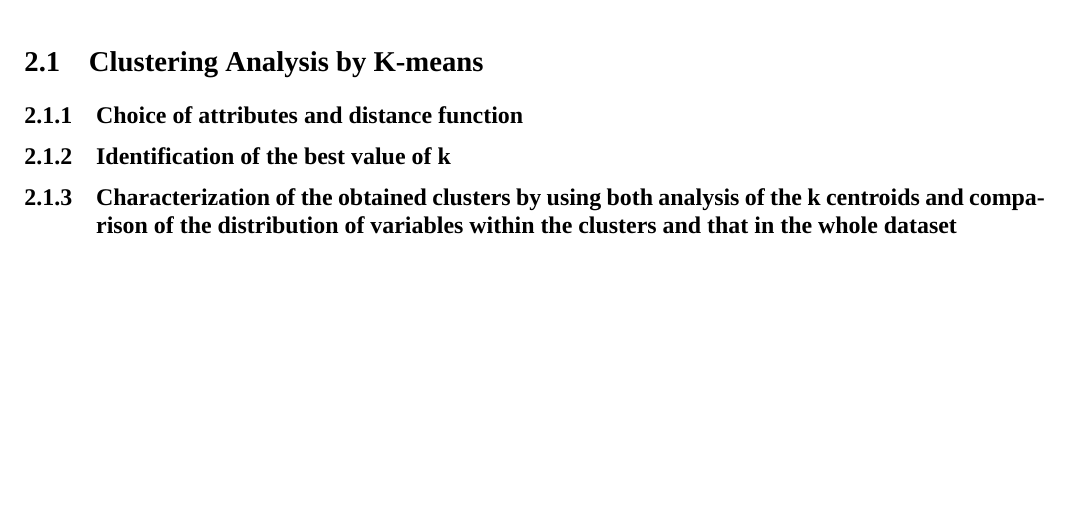
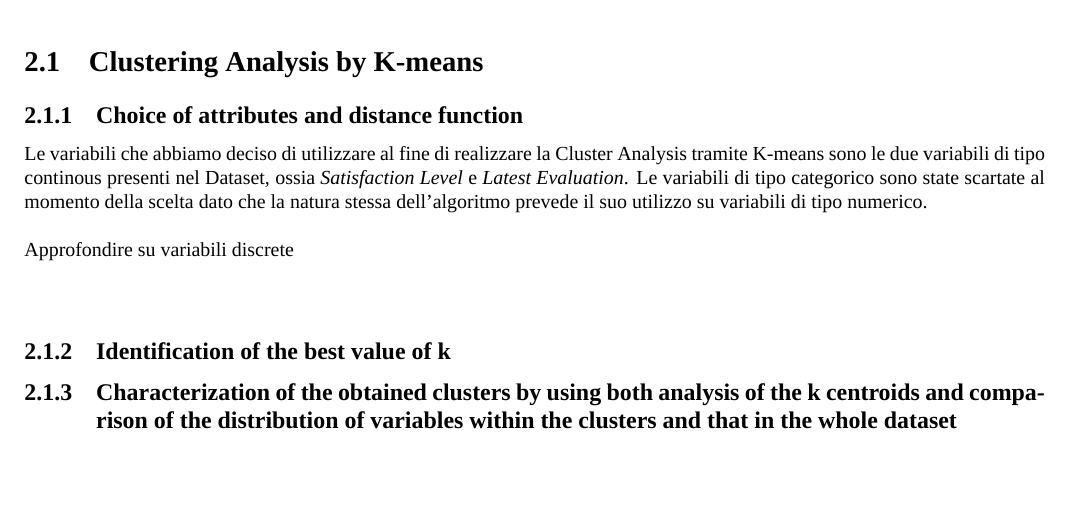
Before and after one commit to germz01/Human-Resources-Analysis, a LaTeX document (main.tex, which reads chapters/2.tex): part of page 7 of 9, cut so that both start at the same text. Compiled offline with XeLaTeX; a missing font is replaced by an installed copy or a similar font.

Commit message:
Started description of K-means analysis

```diff
--- a/chapters/2.tex
+++ b/chapters/2.tex
@@ -2,7 +2,10 @@
 \label{sec:clustering_analysis_by_k_means}
 \subsection{Choice of attributes and distance function} % (fold)
 \label{sub:choice_of_attributes_and_distance_function}
-
+Le variabili che abbiamo deciso di utilizzare al fine di realizzare la Cluster Analysis tramite K-means sono le due
+variabili di tipo continous presenti nel Dataset, ossia \textit{Satisfaction Level} e \textit{Latest Evaluation}. Le
+variabili di tipo categorico sono state scartate al momento della scelta dato che la natura stessa dell'algoritmo
+prevede il suo utilizzo su variabili di tipo numerico. \\ \\ Approfondire su variabili discrete \\ \\
 % subsection choice_of_attributes_and_distance_function (end)
 \subsection{Identification of the best value of k} % (fold)
 \label{sub:identification_of_the_best_value_of_k}
```
Also changed, not shown: main.pdf.
